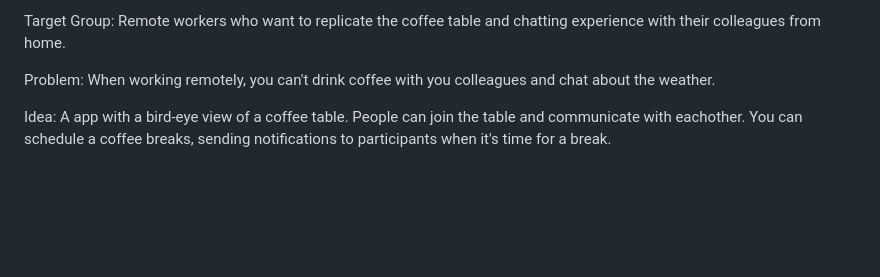
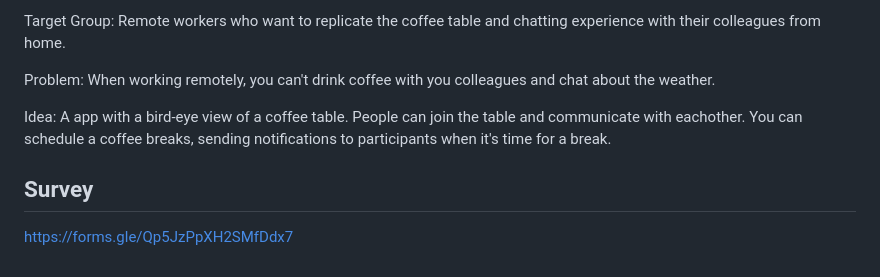
Before and after one commit to jraemakers/Efficient-remote-working, a Markdown page: Documentation/Analysis.md, the part around the change. GitHub-like rendering; blank space fills up the shorter version.

Commit message:
Update Analysis.md
added survey link

```diff
--- a/Documentation/Analysis.md
+++ b/Documentation/Analysis.md
@@ -99,3 +99,7 @@ Target Group: Remote workers who want to replicate the coffee table and chatting
 Problem: When working remotely, you can't drink coffee with you colleagues and chat about the weather.
 
 Idea: A app with a bird-eye view of a coffee table. People can join the table and communicate with eachother. You can schedule a coffee breaks, sending notifications to participants when it's time for a break.
+
+## Survey
+
+https://forms.gle/Qp5JzPpXH2SMfDdx7
```
